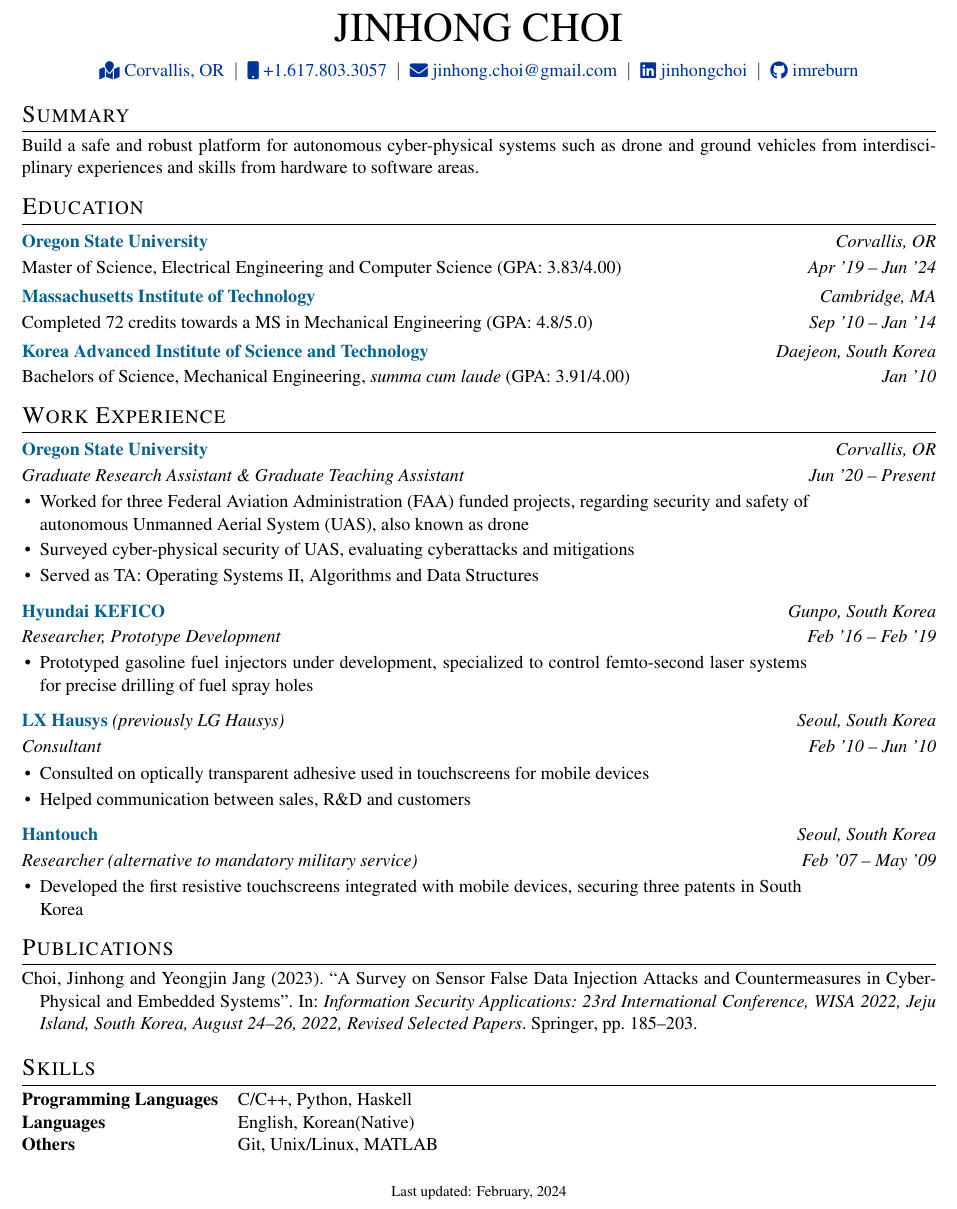
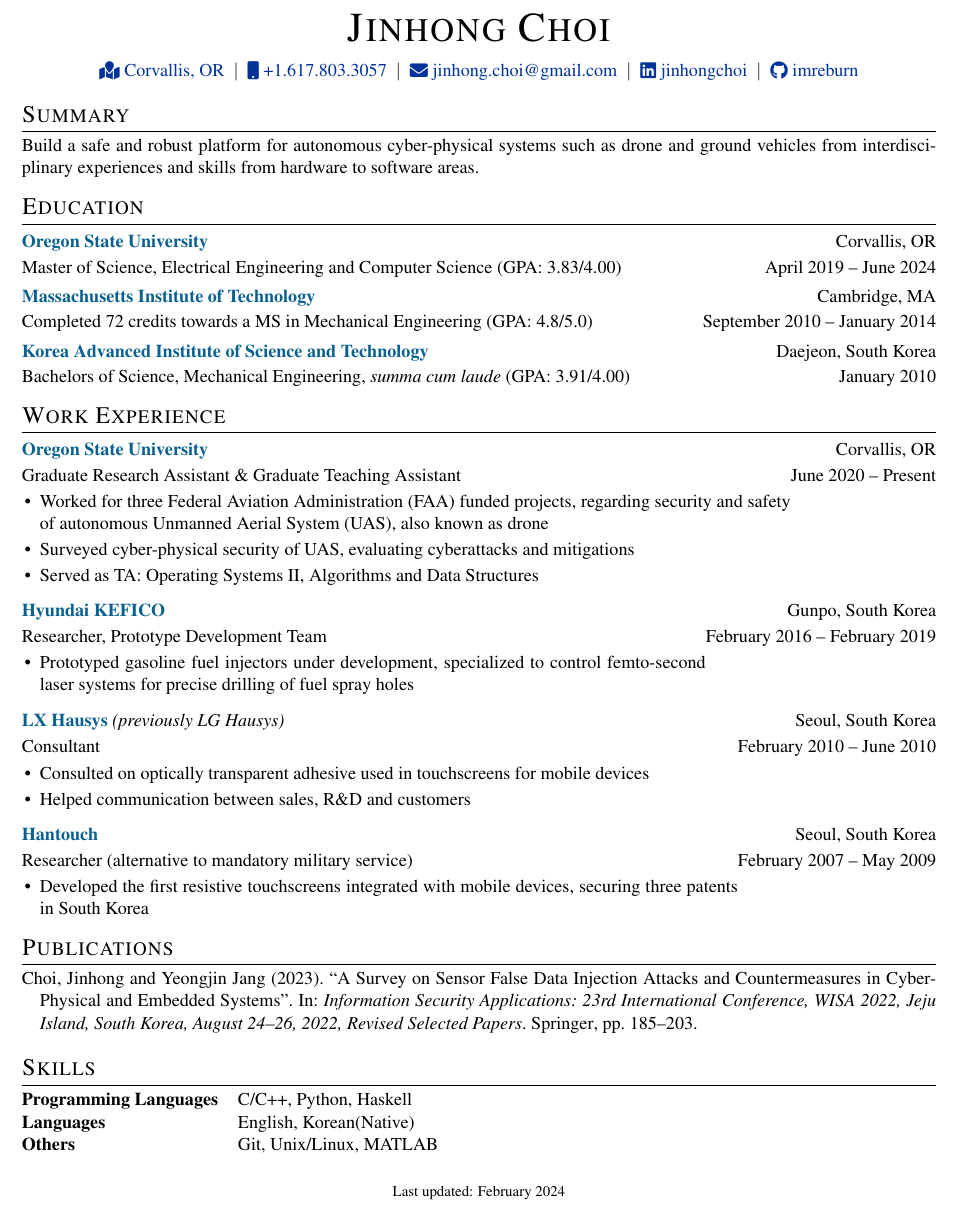
Before and after one commit to imreburn/imreburn.github.io, a LaTeX CV (cv.tex): part of the page, cut at the place of the change. Compiled offline with pdfLaTeX.

Commit message:
fix month year format

```diff
--- a/cv.tex
+++ b/cv.tex
@@ -122,7 +122,7 @@
 % \end{tabularx}
 
 \begin{tabularx}{\linewidth}{@{} C @{}}
-\Huge{JINHONG CHOI} \\[7.5pt]
+\Huge{\textsc{Jinhong Choi}} \\[7.5pt]
 \href{https://maps.app.goo.gl/MZnhHPBDA4aGkcFG9}{\raisebox{-0.05\height}\faMapMarked \ Corvallis, OR} \ $|$ \
 \href{tel:+16178033057}{\raisebox{-0.05\height}\faMobile \ +1.617.803.3057} \ $|$ \
 \href{mailto:jinhong.choi@gmail.com}{\raisebox{-0.05\height}\faEnvelope \ jinhong.choi@gmail.com} \ $|$ \
@@ -150,12 +150,12 @@
 }
 \vspace{-2mm}
 \begin{tabularx}{\linewidth}{ @{}l r@{} }
-\textcolor{MidnightBlue}{\textbf{Oregon State University}} \hfill & \textit{Corvallis, OR}\\[2pt]
-\multicolumn{2}{@{}X@{}}{Master of Science, Electrical Engineering and Computer Science (GPA: 3.83/4.00)}{\textit{Apr~'19 -- Jun~'24}}\\[4pt]
-\textcolor{MidnightBlue}{\textbf{Massachusetts Institute of Technology}} & \hfill \textit{Cambridge, MA}\\[2pt]
-Completed 72 credits towards a MS in Mechanical Engineering (GPA: 4.8/5.0) & \hfill \textit{Sep~'10 -- Jan~'14}\\[4pt]
-\textcolor{MidnightBlue}{\textbf{Korea Advanced Institute of Science and Technology}} & \textit{Daejeon, South Korea}\\[2pt]
-Bachelors of Science, Mechanical Engineering, \textit{summa cum laude} (GPA: 3.91/4.00) & \hfill \textit{Jan~'10}
+\textcolor{MidnightBlue}{\textbf{Oregon State University}} \hfill & Corvallis, OR\\[2pt]
+\multicolumn{2}{@{}X@{}}{Master of Science, Electrical Engineering and Computer Science (GPA: 3.83/4.00)}{April 2019 -- June 2024}\\[4pt]
+\textcolor{MidnightBlue}{\textbf{Massachusetts Institute of Technology}} & \hfill Cambridge, MA\\[2pt]
+Completed 72 credits towards a MS in Mechanical Engineering (GPA: 4.8/5.0) & \hfill September 2010 -- January 2014\\[4pt]
+\textcolor{MidnightBlue}{\textbf{Korea Advanced Institute of Science and Technology}} & Daejeon, South Korea\\[2pt]
+Bachelors of Science, Mechanical Engineering, \textit{summa cum laude} (GPA: 3.91/4.00) & \hfill January 2010
 \end{tabularx}
 
 
@@ -166,8 +166,8 @@
 }
 \vspace{-2mm}
 \begin{tabularx}{\linewidth}{ @{}l r@{} }
-\textcolor{MidnightBlue}{\textbf{Oregon State University}} & \hfill \textit{Corvallis, OR} \\[2pt]
-\multicolumn{2}{@{}X@{}}{\textit{Graduate Research Assistant \& Graduate Teaching Assistant}}{\textit{Jun~'20 -- Present}}\\[2pt]
+\textcolor{MidnightBlue}{\textbf{Oregon State University}} & \hfill Corvallis, OR \\[2pt]
+\multicolumn{2}{@{}X@{}}{Graduate Research Assistant \& Graduate Teaching Assistant}{June 2020 -- Present}\\[2pt]
 \multicolumn{2}{@{}X@{}}{
 \begin{minipage}[t]{\linewidth}
     \begin{itemize}[nosep,after=\strut, leftmargin=1em, itemsep=2pt]
@@ -180,8 +180,8 @@
 \end{tabularx}
 
 \begin{tabularx}{\linewidth}{ @{}l r@{} }
-\textcolor{MidnightBlue}{\textbf{Hyundai KEFICO}} & \hfill \textit{Gunpo, South Korea} \\[2pt]
-\multicolumn{2}{@{}X@{}}{\textit{Researcher, Prototype Development}}{\textit{Feb~'16 -- Feb~'19}}\\[2pt]
+\textcolor{MidnightBlue}{\textbf{Hyundai KEFICO}} & \hfill Gunpo, South Korea \\[2pt]
+\multicolumn{2}{@{}X@{}}{Researcher, Prototype Development Team}{February 2016 -- February 2019}\\[2pt]
 \multicolumn{2}{@{}X@{}}{
 \begin{minipage}[t]{\linewidth}
     \begin{itemize}[nosep,after=\strut, leftmargin=1em, itemsep=2pt]
@@ -192,8 +192,8 @@
 \end{tabularx}
 
 \begin{tabularx}{\linewidth}{ @{}l r@{} }
-\textcolor{MidnightBlue}{\textbf{LX Hausys}} \textit{(previously LG Hausys)} & \hfill \textit{Seoul, South Korea} \\[2pt]
-\textit{Consultant} & \hfill \textit{Feb~'10 -- Jun~'10}\\[3pt]
+\textcolor{MidnightBlue}{\textbf{LX Hausys}} \textit{(previously LG Hausys)} & \hfill Seoul, South Korea \\[2pt]
+Consultant & \hfill February 2010 -- June 2010\\[3pt]
 % \multicolumn{2}{@{}X@{}}{\textit{Consultant}}{\textit{Feb'10 -- Jun'10}}\\[2pt]
 \multicolumn{2}{@{}X@{}}{
 \begin{minipage}[t]{\linewidth}
@@ -206,8 +206,8 @@
 \end{tabularx}
 
 \begin{tabularx}{\linewidth}{ @{}l r@{} }
-\textcolor{MidnightBlue}{\textbf{Hantouch}} & \hfill \textit{Seoul, South Korea} \\[2pt]
-\multicolumn{2}{@{}X@{}}{\textit{Researcher (alternative to mandatory military service)}}{\textit{Feb~'07 -- May~'09}}\\[2pt]
+\textcolor{MidnightBlue}{\textbf{Hantouch}} & \hfill Seoul, South Korea \\[2pt]
+\multicolumn{2}{@{}X@{}}{Researcher (alternative to mandatory military service)}{February 2007 -- May 2009}\\[2pt]
 \multicolumn{2}{@{}X@{}}{
 \begin{minipage}[t]{\linewidth}
     \begin{itemize}[nosep,after=\strut, leftmargin=1em, itemsep=2pt]
@@ -268,6 +268,6 @@
 \end{tabularx}
 
 \vfill
-\center{\footnotesize Last updated: February, 2024}
+\center{\footnotesize Last updated: February 2024}
 
 \end{document}
```
